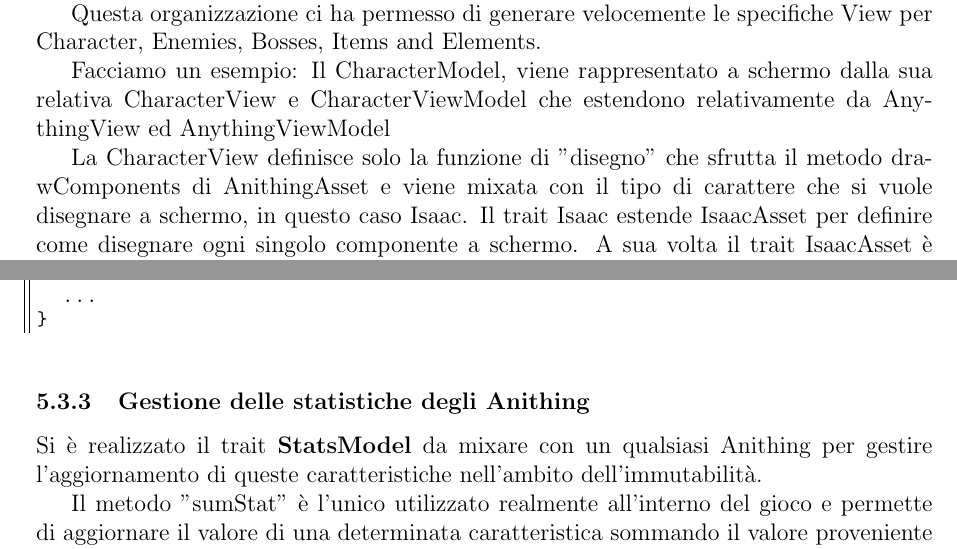
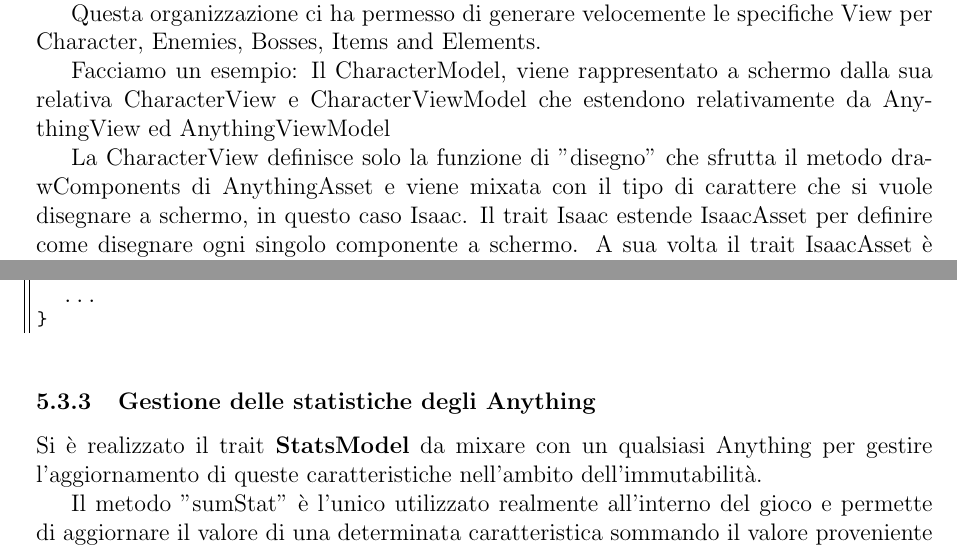
Before and after one commit to federicomazzini3/pps-lns, a LaTeX document (doc/report/lostnsouls-report.tex, which reads doc/report/sections/matteo-implementation.tex): two parts of pages 49 and 51 of 61, joined at a grey line, cut so that both start at the same text. Compiled offline with pdfLaTeX.

Commit message:
Report: fix typo

```diff
--- a/doc/report/sections/matteo-implementation.tex
+++ b/doc/report/sections/matteo-implementation.tex
@@ -20,7 +20,7 @@ Facciamo un esempio:
 Il CharacterModel, viene rappresentato a schermo dalla sua relativa CharacterView e CharacterViewModel
 che estendono relativamente da AnythingView ed AnythingViewModel
 
-La CharacterView definisce solo la funzione di "disegno" che sfrutta il metodo drawComponents di AnithingAsset
+La CharacterView definisce solo la funzione di "disegno" che sfrutta il metodo drawComponents di AnythingAsset
 e viene mixata con il tipo di carattere che si vuole disegnare a schermo, in questo caso Isaac.
 Il trait Isaac estende IsaacAsset per definire come disegnare ogni singolo componente a schermo.
 A sua volta il trait IsaacAsset è quello che estende il trait base AnythingAsset
@@ -103,8 +103,8 @@ case class CharacterModel(...) extends AliveModel
 }
 \end{lstlisting}
 
-\subsubsection{Gestione delle statistiche degli Anithing}
-Si è realizzato il trait \textbf{StatsModel} da mixare con un qualsiasi Anithing
+\subsubsection{Gestione delle statistiche degli Anything}
+Si è realizzato il trait \textbf{StatsModel} da mixare con un qualsiasi Anything
 per gestire l'aggiornamento di queste caratteristiche nell'ambito dell'immutabilità.
 
 Il metodo "sumStat" è l'unico utilizzato realmente all'interno del gioco e permette di
```
